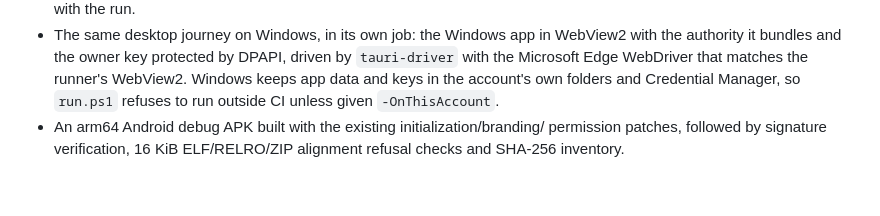
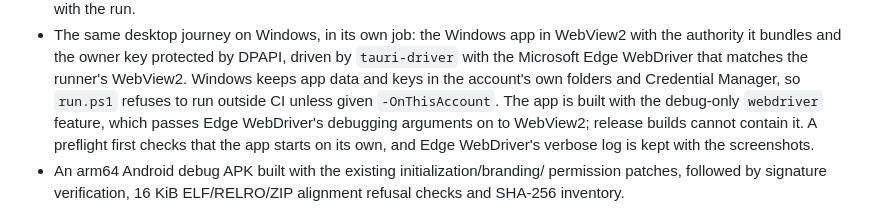
Before and after one commit to GenesisMeshLabs/genesismesh-connect, a Markdown page: docs/continuous-integration.md, the part around the change. Rendered like a GitHub page; blank space fills up the shorter version.

```diff
--- a/docs/continuous-integration.md
+++ b/docs/continuous-integration.md
@@ -23,7 +23,11 @@ and `Connect qualification`. The latter can also be started manually. It checks:
   driven by `tauri-driver` with the Microsoft Edge WebDriver that matches the
   runner's WebView2. Windows keeps app data and keys in the account's own
   folders and Credential Manager, so `run.ps1` refuses to run outside CI
-  unless given `-OnThisAccount`.
+  unless given `-OnThisAccount`. The app is built with the debug-only
+  `webdriver` feature, which passes Edge WebDriver's debugging arguments on to
+  WebView2; release builds cannot contain it. A preflight first checks that
+  the app starts on its own, and Edge WebDriver's verbose log is kept with the
+  screenshots.
 - An arm64 Android debug APK built with the existing initialization/branding/
   permission patches, followed by signature verification, 16 KiB ELF/RELRO/ZIP
   alignment refusal checks and SHA-256 inventory.
```
Also changed, not shown: docs/plan-progress.md (+9 -1 lines).
